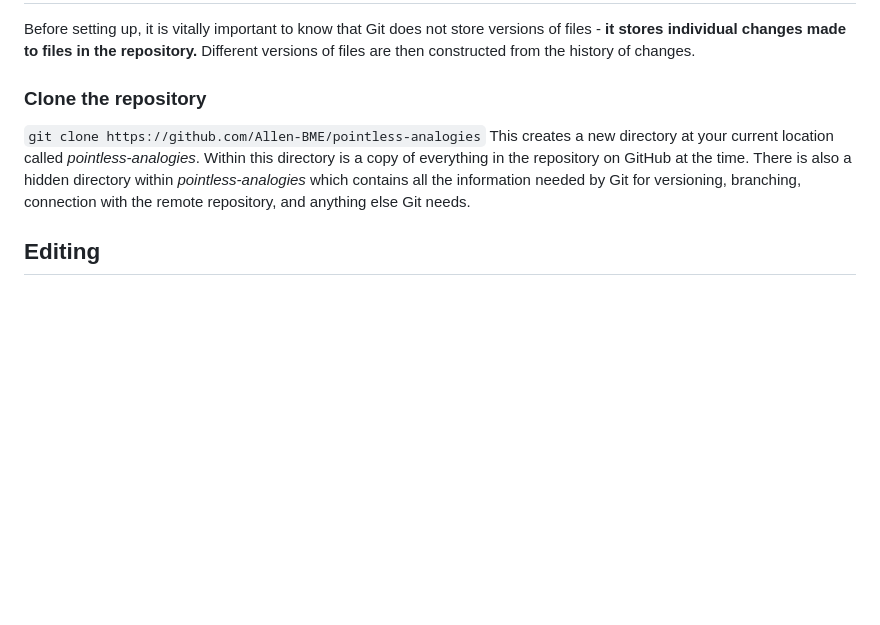
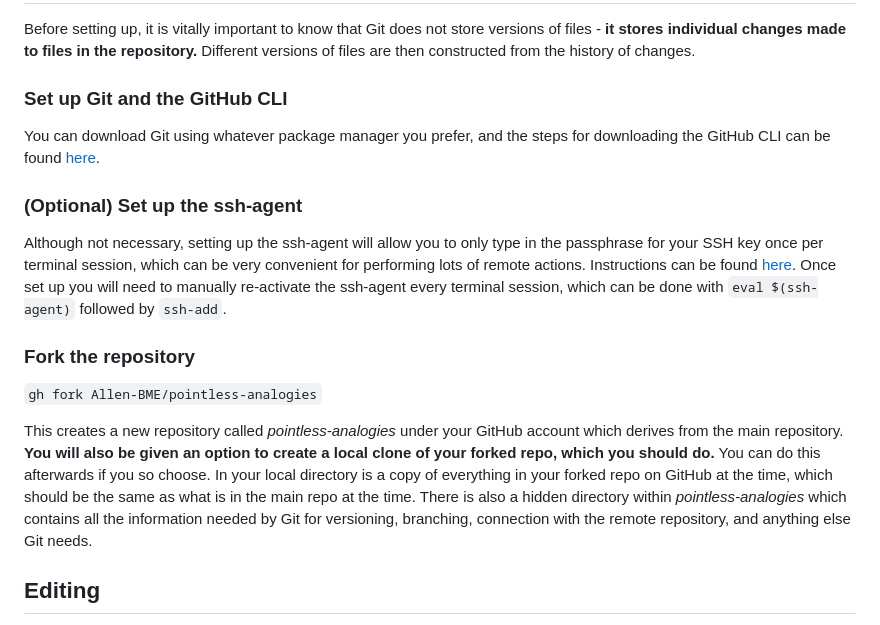
Before and after one commit to Allen-BME/pointless-analogies, a Markdown page: Git-Workflow.md, the part around the change. Drawn GitHub-style; blank space fills up the shorter version.

Commit message:
Updated setup instructions

```diff
--- a/Git-Workflow.md
+++ b/Git-Workflow.md
@@ -6,10 +6,19 @@ This document provides the Git workflow we will use for the Pointless Analogies
 
 Before setting up, it is vitally important to know that Git does not store versions of files - **it stores individual changes made to files in the repository.** Different versions of files are then constructed from the history of changes.
 
-### Clone the repository
+### Set up Git and the GitHub CLI
 
-`git clone https://github.com/Allen-BME/pointless-analogies`
-This creates a new directory at your current location called *pointless-analogies*. Within this directory is a copy of everything in the repository on GitHub at the time. There is also a hidden directory within *pointless-analogies* which contains all the information needed by Git for versioning, branching, connection with the remote repository, and anything else Git needs.
+You can download Git using whatever package manager you prefer, and the steps for downloading the GitHub CLI can be found [here](https://cli.github.com/manual/).
+
+### (Optional) Set up the ssh-agent
+
+Although not necessary, setting up the ssh-agent will allow you to only type in the passphrase for your SSH key once per terminal session, which can be very convenient for performing lots of remote actions. Instructions can be found [here](https://docs.github.com/en/authentication/connecting-to-github-with-ssh/generating-a-new-ssh-key-and-adding-it-to-the-ssh-agent?platform=linux). Once set up you will need to manually re-activate the ssh-agent every terminal session, which can be done with `eval $(ssh-agent)` followed by `ssh-add`.
+
+### Fork the repository
+
+`gh fork Allen-BME/pointless-analogies`
+
+This creates a new repository called *pointless-analogies* under your GitHub account which derives from the main repository. **You will also be given an option to create a local clone of your forked repo, which you should do.** You can do this afterwards if you so choose. In your local directory is a copy of everything in your forked repo on GitHub at the time, which should be the same as what is in the main repo at the time. There is also a hidden directory within *pointless-analogies* which contains all the information needed by Git for versioning, branching, connection with the remote repository, and anything else Git needs.
 
 ## Editing
 
```
